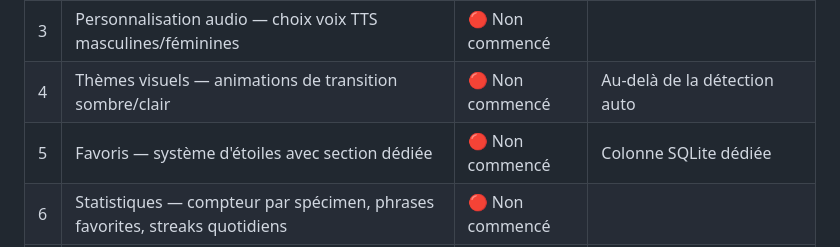
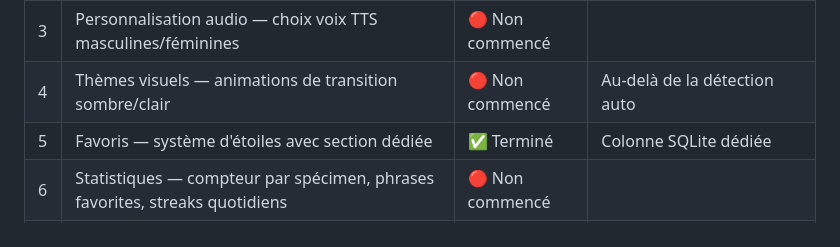
Before and after one commit to Narlex26/Speak-For-Me, a Markdown page: README.md, the part around the change. Rendered like a GitHub page.

```diff
--- a/README.md
+++ b/README.md
@@ -51,7 +51,7 @@ Une application mobile Flutter humoristique qui "traduit" les bébés et les ani
 | 2 | Personnalisation des réponses — ajout manuel de phrases avec modération automatique | ✅ Terminé | Whitelist caractères, filtre côté client |
 | 3 | Personnalisation audio — choix voix TTS masculines/féminines | 🔴 Non commencé | |
 | 4 | Thèmes visuels — animations de transition sombre/clair | 🔴 Non commencé | Au-delà de la détection auto |
-| 5 | Favoris — système d'étoiles avec section dédiée | 🔴 Non commencé | Colonne SQLite dédiée |
+| 5 | Favoris — système d'étoiles avec section dédiée | ✅ Terminé | Colonne SQLite dédiée |
 | 6 | Statistiques — compteur par spécimen, phrases favorites, streaks quotidiens | 🔴 Non commencé | |
 | 7 | Easter eggs — phrases rares (1% de probabilité) | 🔴 Non commencé | |
 | 8 | Export de l'historique (format texte) | 🔴 Non commencé | |
```
